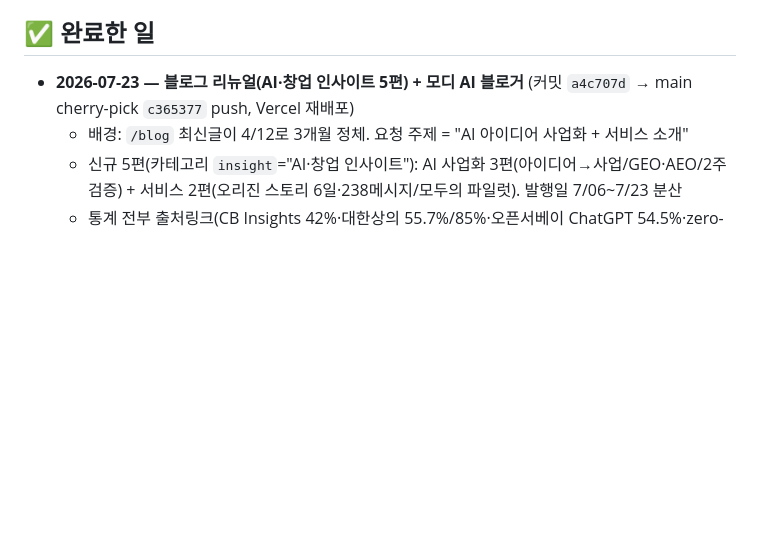
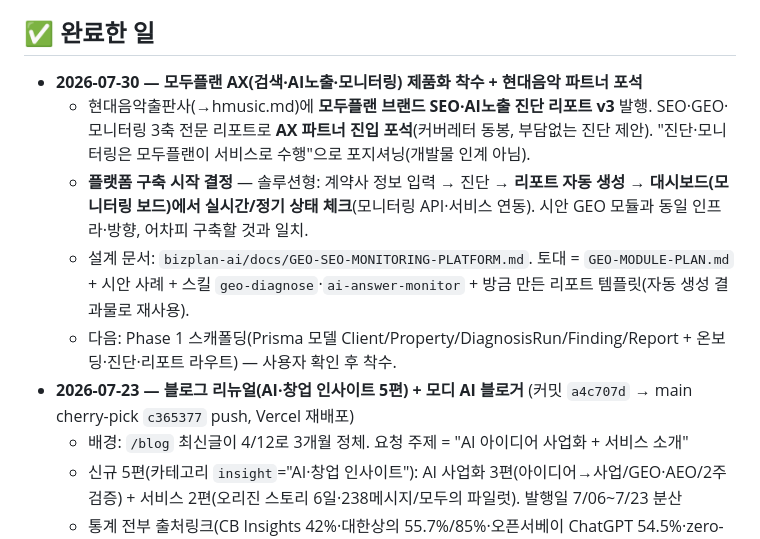
Before and after one commit to rachelchoi11/rainbow-colorbox, a Markdown page: work-dashboard/modooplan.md, the part around the change. Drawn GitHub-style; blank space fills up the shorter version.

Commit message:
modooplan+hmusic: 현대음악 SEO 리포트 v3 + AX 모니터링 플랫폼 착수

```diff
--- a/work-dashboard/modooplan.md
+++ b/work-dashboard/modooplan.md
@@ -11,6 +11,11 @@
 - **컨설팅/MVP 수주** — 케어세이프(1호) 등
 
 ## ✅ 완료한 일
+- **2026-07-30 — 모두플랜 AX(검색·AI노출·모니터링) 제품화 착수 + 현대음악 파트너 포석**
+  - 현대음악출판사(→hmusic.md)에 **모두플랜 브랜드 SEO·AI노출 진단 리포트 v3** 발행. SEO·GEO·모니터링 3축 전문 리포트로 **AX 파트너 진입 포석**(커버레터 동봉, 부담없는 진단 제안). "진단·모니터링은 모두플랜이 서비스로 수행"으로 포지셔닝(개발물 인계 아님).
+  - **플랫폼 구축 시작 결정** — 솔루션형: 계약사 정보 입력 → 진단 → **리포트 자동 생성** → **대시보드(모니터링 보드)에서 실시간/정기 상태 체크**(모니터링 API·서비스 연동). 시안 GEO 모듈과 동일 인프라·방향, 어차피 구축할 것과 일치.
+  - 설계 문서: `bizplan-ai/docs/GEO-SEO-MONITORING-PLATFORM.md`. 토대 = `GEO-MODULE-PLAN.md` + 시안 사례 + 스킬 `geo-diagnose`·`ai-answer-monitor` + 방금 만든 리포트 템플릿(자동 생성 결과물로 재사용).
+  - 다음: Phase 1 스캐폴딩(Prisma 모델 Client/Property/DiagnosisRun/Finding/Report + 온보딩·진단·리포트 라우트) — 사용자 확인 후 착수.
 - **2026-07-23 — 블로그 리뉴얼(AI·창업 인사이트 5편) + 모디 AI 블로거** (커밋 `a4c707d` → main cherry-pick `c365377` push, Vercel 재배포)
   - 배경: `/blog` 최신글이 4/12로 3개월 정체. 요청 주제 = "AI 아이디어 사업화 + 서비스 소개"
   - 신규 5편(카테고리 `insight`="AI·창업 인사이트"): AI 사업화 3편(아이디어→사업/GEO·AEO/2주 검증) + 서비스 2편(오리진 스토리 6일·238메시지/모두의 파일럿). 발행일 7/06~7/23 분산
```
Also changed, not shown: work-dashboard/hmusic.md (added, +54 -0 lines).
